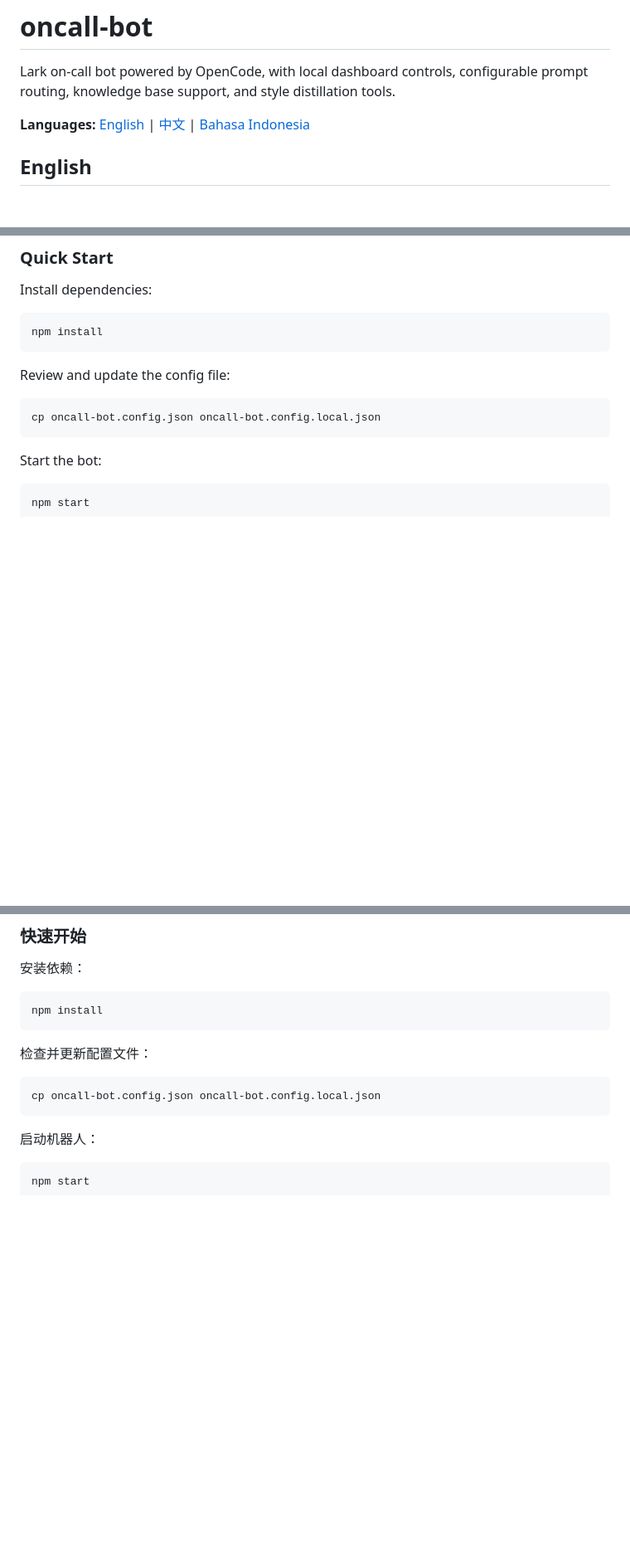
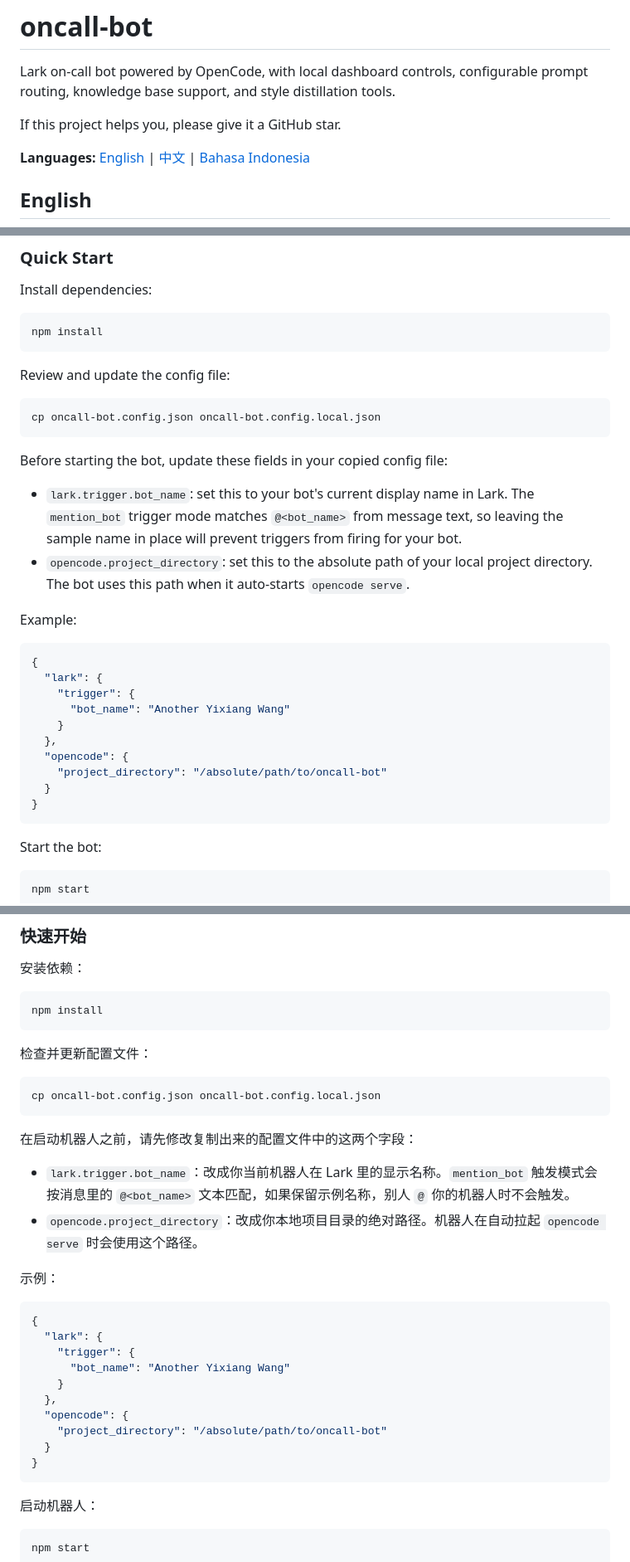
Before and after one commit to yixiangWangTrv/lark-messager, a Markdown page: README.md, 3 parts joined by grey strips. Shown at 83% size. Drawn GitHub-style; blank space fills up the shorter version.

Commit message:
docs: clarify setup configuration

````diff
--- a/README.md
+++ b/README.md
@@ -1,6 +1,8 @@
 # oncall-bot
 
 Lark on-call bot powered by OpenCode, with local dashboard controls, configurable prompt routing, knowledge base support, and style distillation tools.
+
+If this project helps you, please give it a GitHub star.
 
 **Languages:** [English](#english) | [中文](#中文) | [Bahasa Indonesia](#bahasa-indonesia)
 
@@ -45,6 +47,26 @@ Review and update the config file:
 
 ```sh
 cp oncall-bot.config.json oncall-bot.config.local.json
+```
+
+Before starting the bot, update these fields in your copied config file:
+
+- `lark.trigger.bot_name`: set this to your bot's current display name in Lark. The `mention_bot` trigger mode matches `@<bot_name>` from message text, so leaving the sample name in place will prevent triggers from firing for your bot.
+- `opencode.project_directory`: set this to the absolute path of your local project directory. The bot uses this path when it auto-starts `opencode serve`.
+
+Example:
+
+```json
+{
+  "lark": {
+    "trigger": {
+      "bot_name": "Another Yixiang Wang"
+    }
+  },
+  "opencode": {
+    "project_directory": "/absolute/path/to/oncall-bot"
+  }
+}
 ```
 
 Start the bot:
@@ -179,6 +203,26 @@ npm install
 
 ```sh
 cp oncall-bot.config.json oncall-bot.config.local.json
+```
+
+在启动机器人之前，请先修改复制出来的配置文件中的这两个字段：
+
+- `lark.trigger.bot_name`：改成你当前机器人在 Lark 里的显示名称。`mention_bot` 触发模式会按消息里的 `@<bot_name>` 文本匹配，如果保留示例名称，别人 `@` 你的机器人时不会触发。
+- `opencode.project_directory`：改成你本地项目目录的绝对路径。机器人在自动拉起 `opencode serve` 时会使用这个路径。
+
+示例：
+
+```json
+{
+  "lark": {
+    "trigger": {
+      "bot_name": "Another Yixiang Wang"
+    }
+  },
+  "opencode": {
+    "project_directory": "/absolute/path/to/oncall-bot"
+  }
+}
 ```
 
 启动机器人：
````
Also changed, not shown: other parts of README.md (+24 -0 lines).
